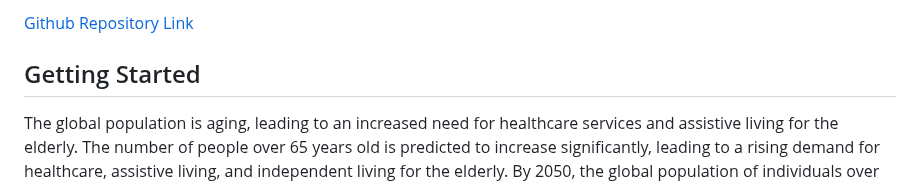
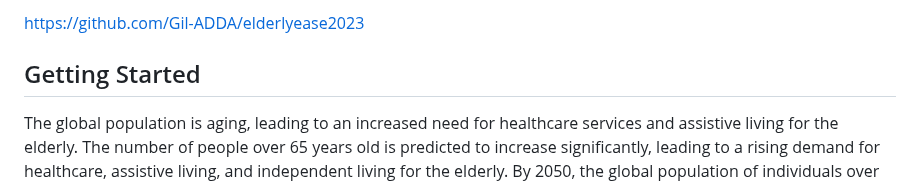
Before and after one commit to Gil-ADDA/elderlyease2023, a Markdown page: README.md, the part around one of its changes. Rendered like a GitHub page.

```diff
--- a/README.md
+++ b/README.md
@@ -13,5 +8,6 @@
 
-<a href="https://github.com/Gil-ADDA/elderlyease2023">Github Repository Link</a>
+
+<a href="https://github.com/Gil-ADDA/elderlyease2023">https://github.com/Gil-ADDA/elderlyease2023</a>
 
 
 
```
Also changed, not shown: other parts of README.md (+0 -5 lines).
